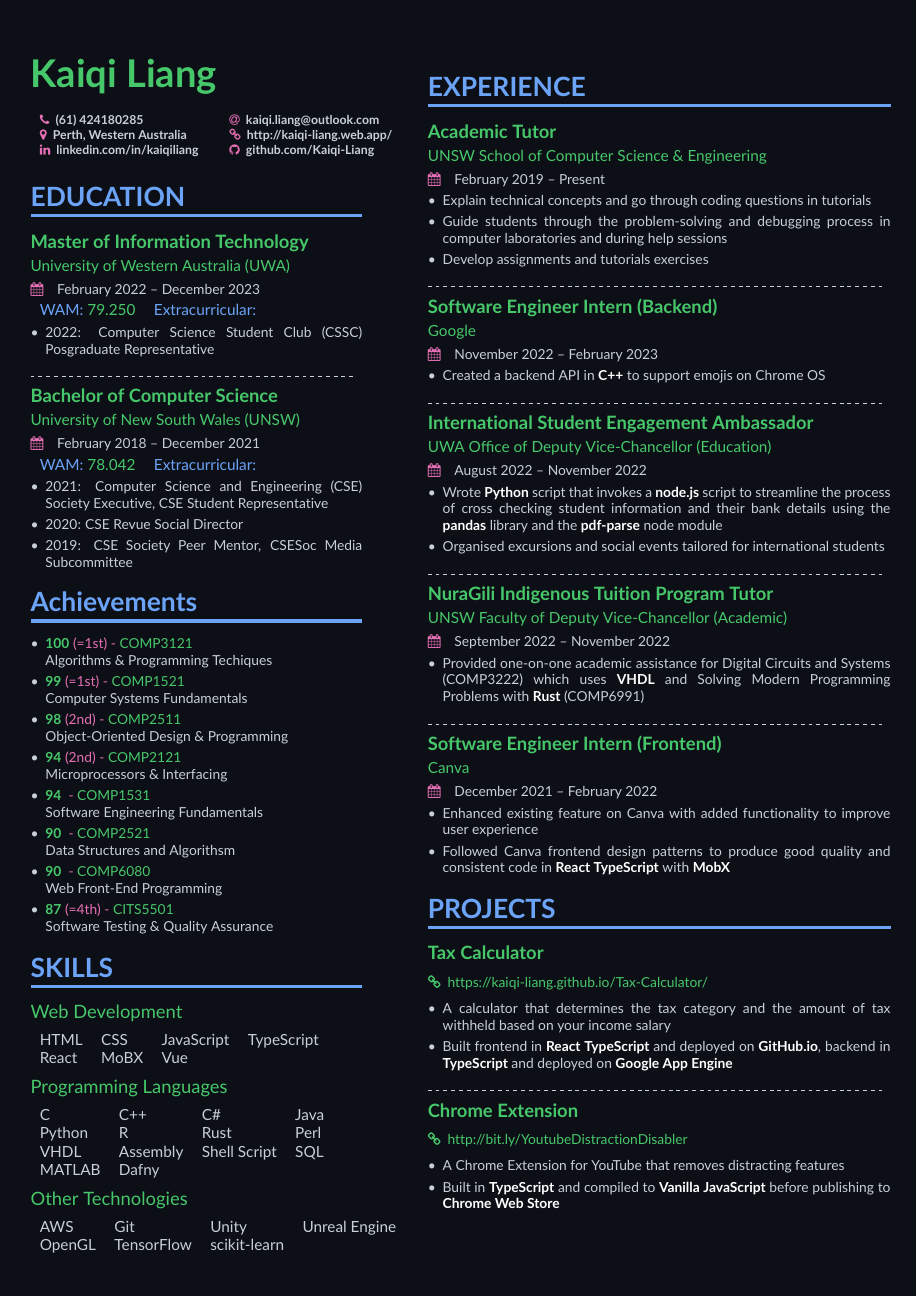
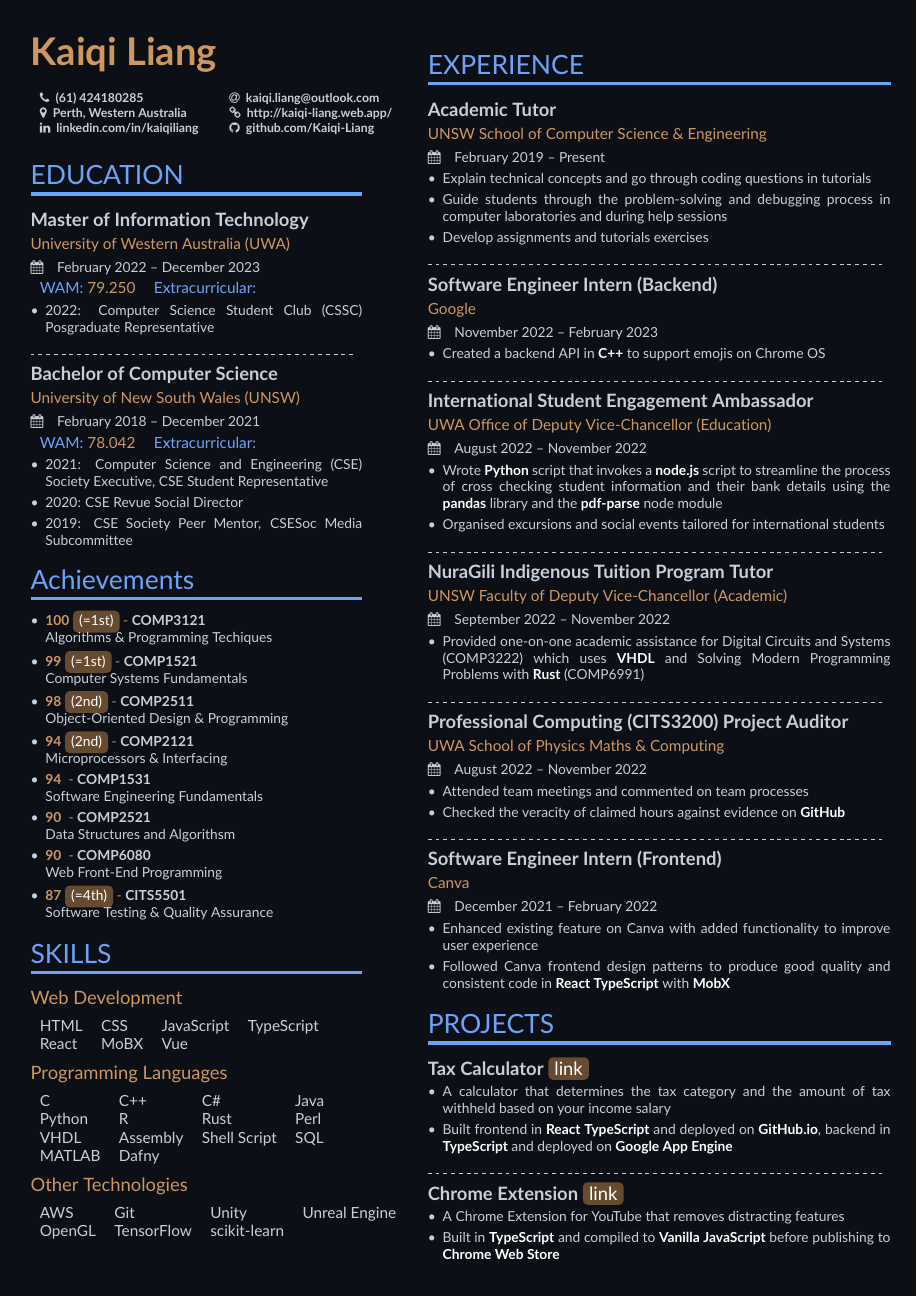
Before and after one commit to Kaiqi-Liang/Resume, a LaTeX CV (resume.tex, which reads resume.cls): the whole page. The pictures show the PDF file resume.pdf that the author committed with the source.

Commit message:
Add badges

```diff
--- a/resume.cls
+++ b/resume.cls
@@ -10,6 +10,8 @@
 % PACKAGES
 %%%%%%%%%%%%%%%%%%%%%%%%%%%%%%%%%%%%%%%%%%%%%%%%%%%%%%%%%%%%%%%%%%%%%%%%%%%%%%%%
 
+\RequirePackage[most]{tcolorbox}
+\RequirePackage{hyperref}
 \RequirePackage{xcolor}
 \RequirePackage{fontawesome}
 \RequirePackage{scrlfile}
@@ -149,7 +151,7 @@
 
 \newcommand{\cvsection}[2][]{
 	\bigskip
-	{\color{heading}\LARGE\bfseries{#2}}\\[-1ex]
+	{\color{heading}\LARGE{#2}}\\[-1ex]
 	{\color{heading}\rule{\linewidth}{2pt}\par}\medskip
 }
 
@@ -219,7 +225,7 @@
 }
 
 \newcommand{\notablesubject}[4]{
-	\item \color{emphasis}{\textbf{#1}} \color{ranking}{#2} - \color{coursecode}{#3} \\ \color{coursename}{#4}
+	\item \color{emphasis}{\textbf{#1}} \ifstrequal{#2}{}{}{\badge{#2}} - \color{coursecode}\textbf{#3} \\ \color{coursename}{#4}
 }
 
 \newcommand{\technology}[1]{{\textbf{\color{white}#1}}}
--- a/resume.tex
+++ b/resume.tex
@@ -34,7 +35,7 @@
 	\makecvheader
 
 	\cvsection{EDUCATION}
-		\cvsideevent{Master of Information Technology}
+		\cvevent{Master of Information Technology}
 			{University of Western Australia (UWA)}
 			{February 2022 -- December 2023}
 		\wam{79.250}
@@ -44,7 +45,7 @@
 
 		\divider
 
-		\cvsideevent{Bachelor of Computer Science}
+		\cvevent{Bachelor of Computer Science}
 			{University of New South Wales (UNSW)}
 			{February 2018 -- December 2021}
 		\wam{78.042}
@@ -94,7 +95,7 @@
 
 \mainbar{
 	\cvsection{EXPERIENCE}
-		\cvsideevent{Academic Tutor}
+		\cvevent{Academic Tutor}
 			{UNSW School of Computer Science \& Engineering}
 			{February 2019 -- Present}
 		\begin{itemize}
@@ -105,7 +106,7 @@
 
 		\divider
 
-		\cvsideevent{Software Engineer Intern (Backend)}
+		\cvevent{Software Engineer Intern (Backend)}
 			{Google}
 			{November 2022 -- February 2023}
 		\begin{itemize}
@@ -114,7 +115,7 @@
 
 		\divider
 
-		\cvsideevent{International Student Engagement Ambassador}
+		\cvevent{International Student Engagement Ambassador}
 			{UWA Office of Deputy Vice-Chancellor (Education)}
 			{August 2022 -- November 2022}
 		\begin{itemize}
@@ -124,7 +125,7 @@
 
 		\divider
 
-		\cvsideevent{NuraGili Indigenous Tuition Program Tutor}
+		\cvevent{NuraGili Indigenous Tuition Program Tutor}
 			{UNSW Faculty of Deputy Vice-Chancellor (Academic)}
 			{September 2022 -- November 2022}
 		\begin{itemize}
@@ -133,17 +134,17 @@
 
 		\divider
 
-		% \cvsideevent{Professional Computing (CITS3200) Project Auditor}
-		% 	{UWA School of Physics Maths \& Computing}
-		% 	{August 2022 -- November 2022}
-		% \begin{itemize}
-		% 	\item Attended team meetings and commented on team processes
-		% 	\item Checked the veracity of claimed hours against evidence on \technology{GitHub}
-		% \end{itemize}
+		\cvevent{Professional Computing (CITS3200) Project Auditor}
+			{UWA School of Physics Maths \& Computing}
+			{August 2022 -- November 2022}
+		\begin{itemize}
+			\item Attended team meetings and commented on team processes
+			\item Checked the veracity of claimed hours against evidence on \technology{GitHub}
+		\end{itemize}
 
-		% \divider
+		\divider
 
-		\cvsideevent{Software Engineer Intern (Frontend)}
+		\cvevent{Software Engineer Intern (Frontend)}
 			{Canva}
 			{December 2021 -- February 2022}
 		\begin{itemize}
@@ -152,8 +153,7 @@
 		\end{itemize}
 
 	\cvsection{PROJECTS}
-		\cvevent{Tax Calculator}{}{}{}
-			{https://kaiqi-liang.github.io/Tax-Calculator/}{}
+		\project{Tax Calculator}{https://kaiqi-liang.github.io/Tax-Calculator/}
 		\begin{itemize}
 			\item A calculator that determines the tax category and the amount of tax withheld based on your income salary
 			\item Built frontend in \technology{React TypeScript} and deployed on \technology{GitHub.io}, backend in \technology{TypeScript} and deployed on \technology{Google App Engine}
@@ -161,8 +161,7 @@
 
 		\divider
 
-		\cvevent{Chrome Extension}{}{}{}
-			{http://bit.ly/YoutubeDistractionDisabler}{}
+		\project{Chrome Extension}{http://bit.ly/YoutubeDistractionDisabler}
 		\begin{itemize}
 			\item A Chrome Extension for YouTube that removes distracting features
 			\item Built in \technology{TypeScript} and compiled to \technology{Vanilla JavaScript} before publishing to \technology{Chrome Web Store}
```
Also changed, not shown: resume.pdf, resume.cls (48 more changed lines), resume.tex (11 more changed lines).
